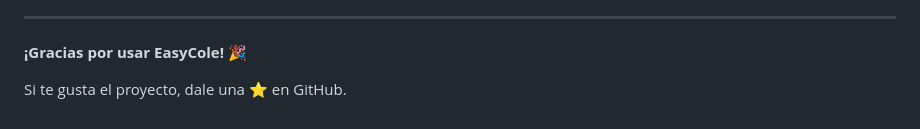
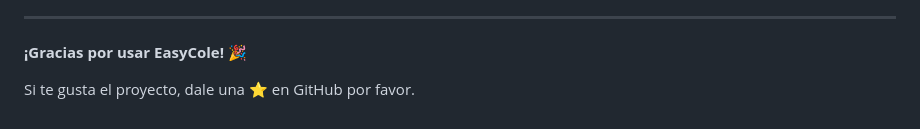
Before and after one commit to NelSystems77/easycole-pwa, a Markdown page: README.md, the part around the change. GitHub-like rendering.

```diff
--- a/README.md
+++ b/README.md
@@ -352,4 +352,4 @@ Este proyecto está bajo la Licencia MIT. Ver el archivo `LICENSE` para más det
 
 **¡Gracias por usar EasyCole!** 🎉
 
-Si te gusta el proyecto, dale una ⭐ en GitHub.
+Si te gusta el proyecto, dale una ⭐ en GitHub por favor.
```
